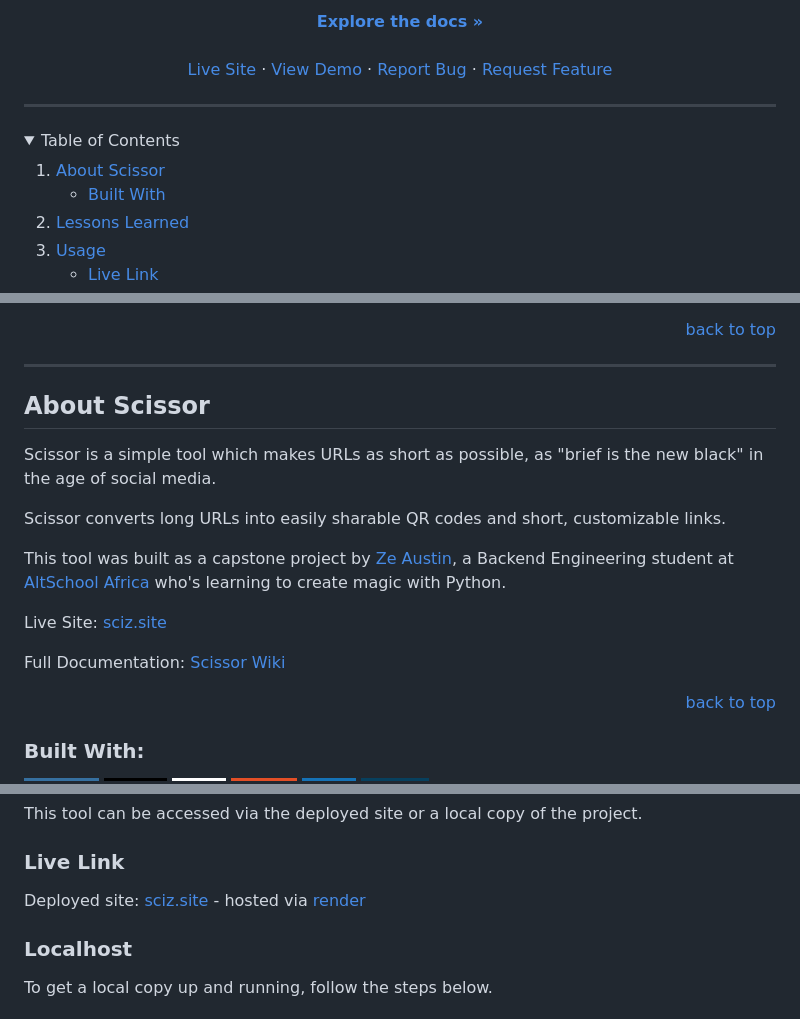
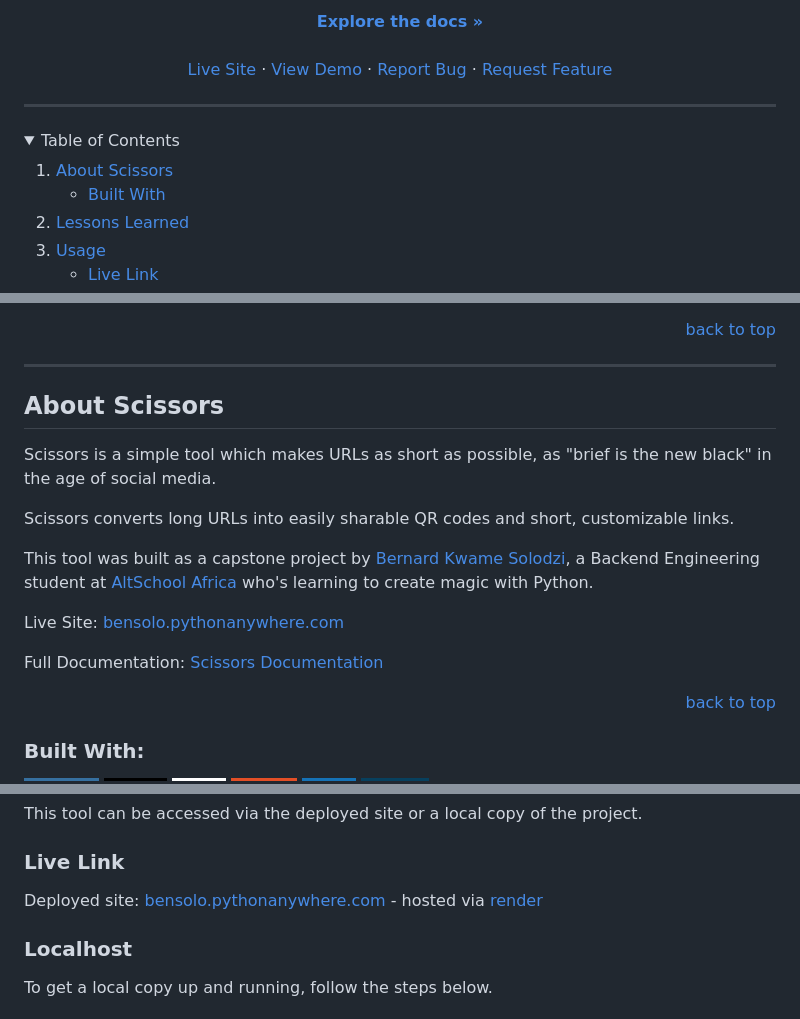
Before and after one commit to Bsolodzi/scissors-main, a Markdown page: README.md, 3 parts joined by grey strips. Rendered like a GitHub page; folded sections open; badges without logos.

```diff
--- a/README.md
+++ b/README.md
@@ -44,7 +33,7 @@
   <summary>Table of Contents</summary>
   <ol>
     <li>
-      <a href="#about-scissor">About Scissor</a>
+      <a href="#about-scissor">About Scissors</a>
       <ul>
         <li><a href="#built-with">Built With</a></li>
       </ul>
@@ -76,17 +65,17 @@
 ---
 
 <!-- About the Tool -->
-## About Scissor
+## About Scissors
 
-Scissor is a simple tool which makes URLs as short as possible, as "brief is the new black" in the age of social media.
+Scissors is a simple tool which makes URLs as short as possible, as "brief is the new black" in the age of social media.
 
-Scissor converts long URLs into easily sharable QR codes and short, customizable links.
+Scissors converts long URLs into easily sharable QR codes and short, customizable links.
 
-This tool was built as a capstone project by <a href="https://www.github.com/Ze-Austin">Ze Austin</a>, a Backend Engineering student at <a href="https://altschoolafrica.com/schools/engineering">AltSchool Africa</a> who's learning to create magic with Python.
+This tool was built as a capstone project by <a href="https://www.github.com//bsolodzi">Bernard Kwame Solodzi</a>, a Backend Engineering student at <a href="https://altschoolafrica.com/schools/engineering">AltSchool Africa</a> who's learning to create magic with Python.
 
-Live Site: [sciz.site](https://www.sciz.site)
+Live Site: [bensolo.pythonanywhere.com](https://bensolo.pythonanywhere.com)
 
-Full Documentation: [Scissor Wiki](https://github.com/Ze-Austin/scissor/wiki)
+Full Documentation: [Scissors Documentation](https://github.com//bsolodzi/scissorsss/readme.md)
 
 <p align="right"><a href="#readme-top">back to top</a></p>
 
@@ -131,7 +120,7 @@ This tool can be accessed via the deployed site or a local copy of the project.
 
 ### Live Link
 
-Deployed site: [sciz.site](https://www.sciz.site) - hosted via [render](https://www.render.com)
+Deployed site: [bensolo.pythonanywhere.com](https://bensolo.pythonanywhere.com) - hosted via [render](https://www.pythonanywhere.com)
 
 ### Localhost
 
```
Also changed, not shown: other parts of README.md (+4 -15 lines).
